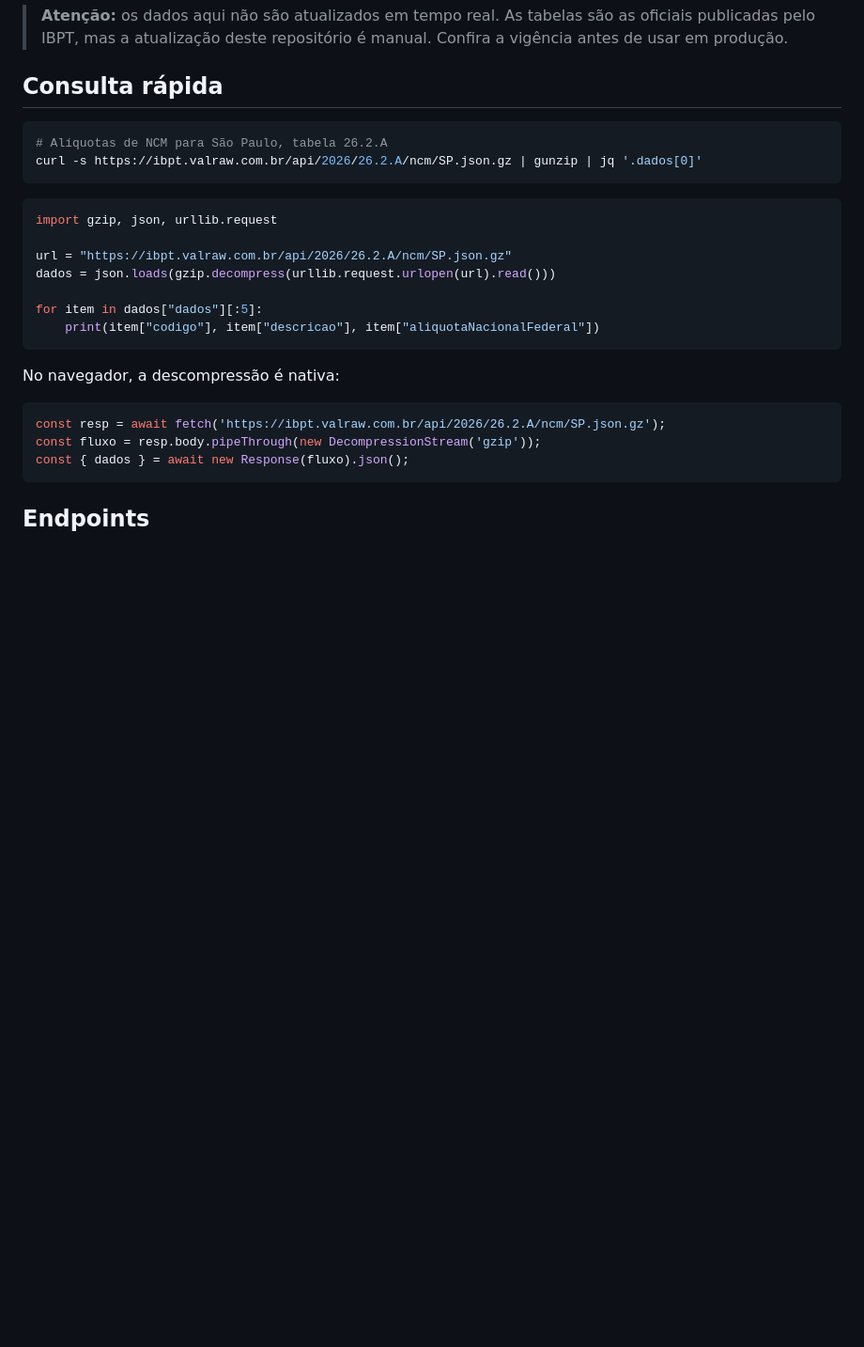
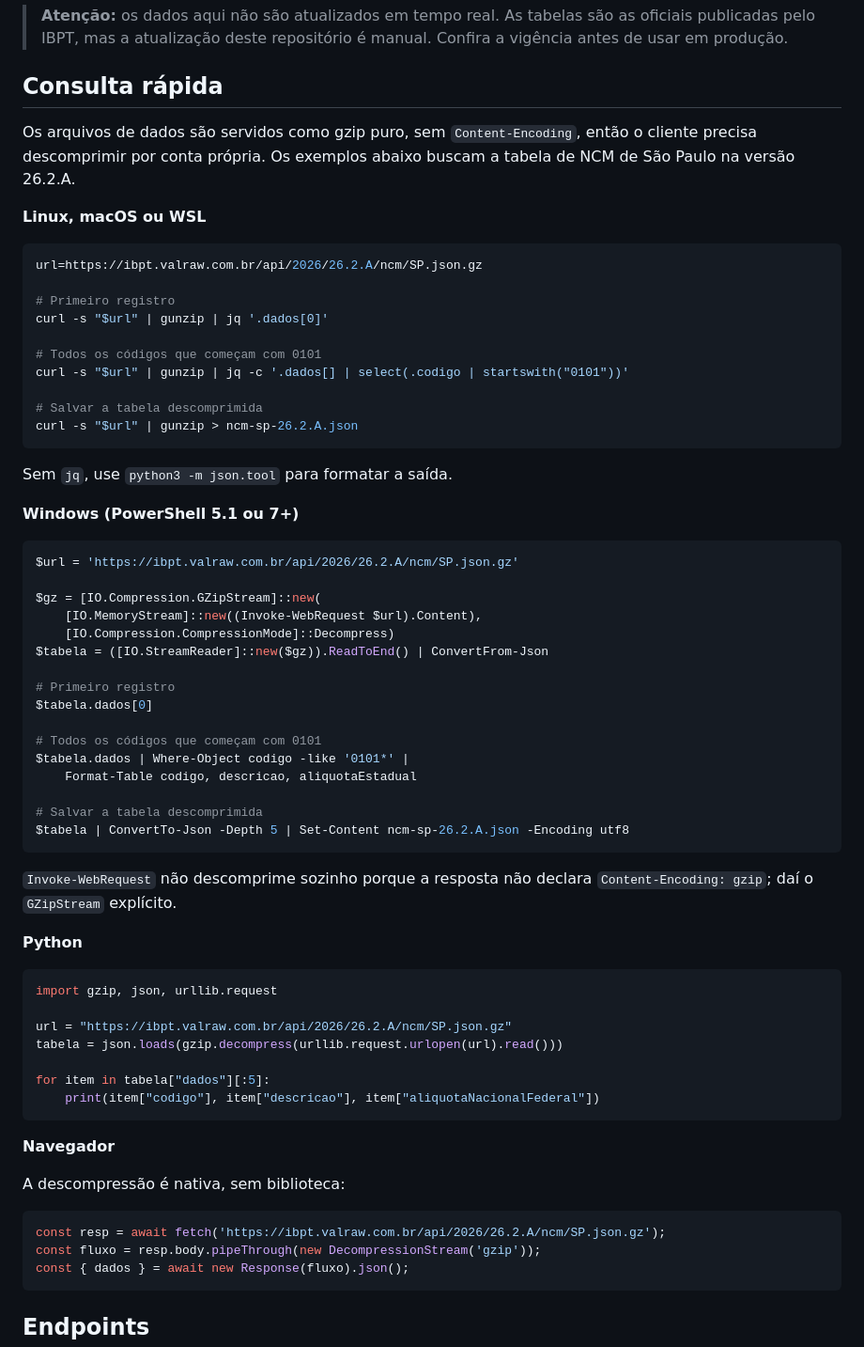
Before and after one commit to luizinhoh2o1/tabelas-ibpt, a Markdown page: README.md, the part around the change. Shown at 94% size. Drawn GitHub-style; blank space fills up the shorter version.

Commit message:
docs: exemplos de consulta para shell POSIX e PowerShell
A secao tinha um unico comando curl. Agora traz blocos separados para Linux,
macOS e WSL (curl com gunzip e jq, incluindo filtro por codigo e como salvar
o arquivo) e para Windows com PowerShell.

Os dois foram executados contra o endpoint em producao antes de entrar aqui.

Explica tambem por que a descompressao e manual: o Pages serve os .json.gz
como application/gzip, sem Content-Encoding, entao nem o curl nem o
Invoke-WebRequest descomprimem sozinhos.

````diff
--- a/README.md
+++ b/README.md
@@ -21,22 +21,63 @@ Este repositório arquiva esses ZIPs desde 2015 e os converte em endpoints JSON
 
 ## Consulta rápida
 
+Os arquivos de dados são servidos como gzip puro, sem `Content-Encoding`, então o cliente precisa descomprimir por conta própria. Os exemplos abaixo buscam a tabela de NCM de São Paulo na versão 26.2.A.
+
+**Linux, macOS ou WSL**
+
 ```bash
-# Alíquotas de NCM para São Paulo, tabela 26.2.A
-curl -s https://ibpt.valraw.com.br/api/2026/26.2.A/ncm/SP.json.gz | gunzip | jq '.dados[0]'
+url=https://ibpt.valraw.com.br/api/2026/26.2.A/ncm/SP.json.gz
+
+# Primeiro registro
+curl -s "$url" | gunzip | jq '.dados[0]'
+
+# Todos os códigos que começam com 0101
+curl -s "$url" | gunzip | jq -c '.dados[] | select(.codigo | startswith("0101"))'
+
+# Salvar a tabela descomprimida
+curl -s "$url" | gunzip > ncm-sp-26.2.A.json
 ```
+
+Sem `jq`, use `python3 -m json.tool` para formatar a saída.
+
+**Windows (PowerShell 5.1 ou 7+)**
+
+```powershell
+$url = 'https://ibpt.valraw.com.br/api/2026/26.2.A/ncm/SP.json.gz'
+
+$gz = [IO.Compression.GZipStream]::new(
+    [IO.MemoryStream]::new((Invoke-WebRequest $url).Content),
+    [IO.Compression.CompressionMode]::Decompress)
+$tabela = ([IO.StreamReader]::new($gz)).ReadToEnd() | ConvertFrom-Json
+
+# Primeiro registro
+$tabela.dados[0]
+
+# Todos os códigos que começam com 0101
+$tabela.dados | Where-Object codigo -like '0101*' |
+    Format-Table codigo, descricao, aliquotaEstadual
+
+# Salvar a tabela descomprimida
+$tabela | ConvertTo-Json -Depth 5 | Set-Content ncm-sp-26.2.A.json -Encoding utf8
+```
+
+`Invoke-WebRequest` não descomprime sozinho porque a resposta não declara `Content-Encoding: gzip`; daí o `GZipStream` explícito.
+
+**Python**
 
 ```python
 import gzip, json, urllib.request
 
 url = "https://ibpt.valraw.com.br/api/2026/26.2.A/ncm/SP.json.gz"
-dados = json.loads(gzip.decompress(urllib.request.urlopen(url).read()))
+tabela = json.loads(gzip.decompress(urllib.request.urlopen(url).read()))
 
-for item in dados["dados"][:5]:
+for item in tabela["dados"][:5]:
     print(item["codigo"], item["descricao"], item["aliquotaNacionalFederal"])
 ```
 
-No navegador, a descompressão é nativa:
+**Navegador**
+
+A descompressão é nativa, sem biblioteca:
 
 ```js
 const resp = await fetch('https://ibpt.valraw.com.br/api/2026/26.2.A/ncm/SP.json.gz');
````
